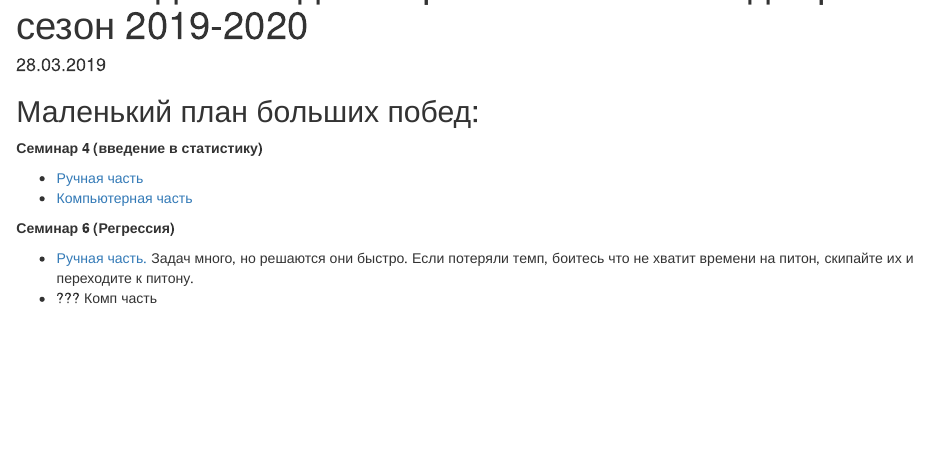
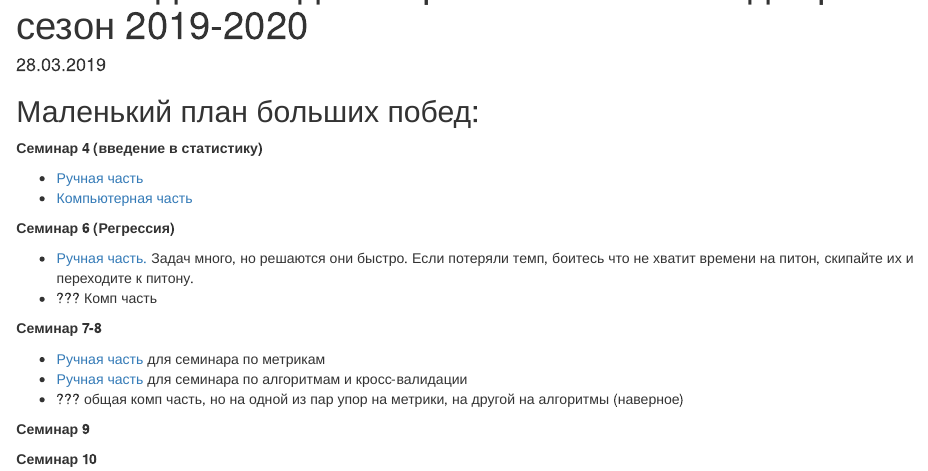
Before and after one commit to star-yar/HSE_Data_Culture, an R Markdown document (docs/index.rmd): the page in a window 1100 px wide, from 60 px down. Rendered offline with R 4.5, knitr and Pandoc, with nearby package versions.

Commit message:
add ab-test seminar

```diff
--- a/docs/index.rmd
+++ b/docs/index.rmd
@@ -16,3 +16,13 @@
 
 * [Ручная часть.](https://github.com/FUlyankin/HSE_Data_Culture/blob/master/Intro_to_DS_2019/sem_6_regression/sem_6.pdf) Задач много, но решаются они быстро. Если потеряли темп, боитесь что не хватит времени на питон, скипайте их и переходите к питону.
 * ??? Комп часть
+
+__Семинар 7-8__
+
+* [Ручная часть](https://github.com/FUlyankin/HSE_Data_Culture/blob/master/Intro_to_DS_2019/sem_7_classification/sem_7.pdf) для семинара по метрикам
+* [Ручная часть](https://github.com/FUlyankin/HSE_Data_Culture/blob/master/Intro_to_DS_2019/sem_8_knn_tree/sem_8.pdf) для семинара по алгоритмам и кросс-валидации
+* ??? общая комп часть, но на одной из пар упор на метрики, на другой на алгоритмы (наверное)
+
+__Семинар 9__
+
+__Семинар 10__
```
Also changed, not shown: Intro_to_DS_2019/sem_9&10_ABtest/sem9&10_AB.pdf (added), Intro_to_DS_2019/sem_9&10_ABtest/sem9&10_AB.tex, 4 other files.
